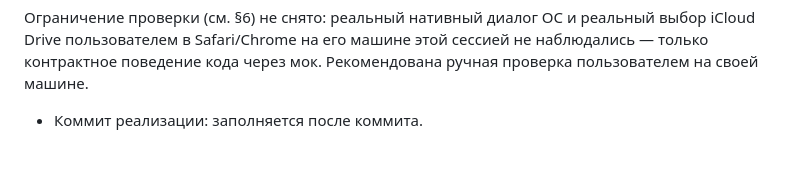
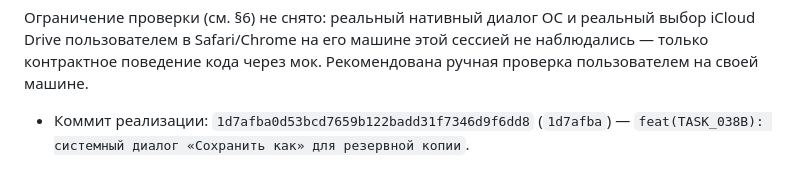
Before and after one commit to adar4026/finance, a Markdown page: docs/tasks/TASK_038B_BACKUP_SAVE_FILE_PICKER.md, the part around the change. GitHub-like rendering.

Commit message:
docs(TASK_038B): record commit hash in task file
Co-Authored-By: Claude Sonnet 5 <noreply@anthropic.com>

```diff
--- a/docs/tasks/TASK_038B_BACKUP_SAVE_FILE_PICKER.md
+++ b/docs/tasks/TASK_038B_BACKUP_SAVE_FILE_PICKER.md
@@ -160,4 +160,5 @@ Chromium) нативный OS-диалог «Сохранить как» нел
 машине этой сессией не наблюдались — только контрактное поведение кода
 через мок. Рекомендована ручная проверка пользователем на своей машине.
 
-- Коммит реализации: заполняется после коммита.
+- Коммит реализации: `1d7afba0d53bcd7659b122badd31f7346d9f6dd8` (`1d7afba`)
+  — `feat(TASK_038B): системный диалог «Сохранить как» для резервной копии`.
```
